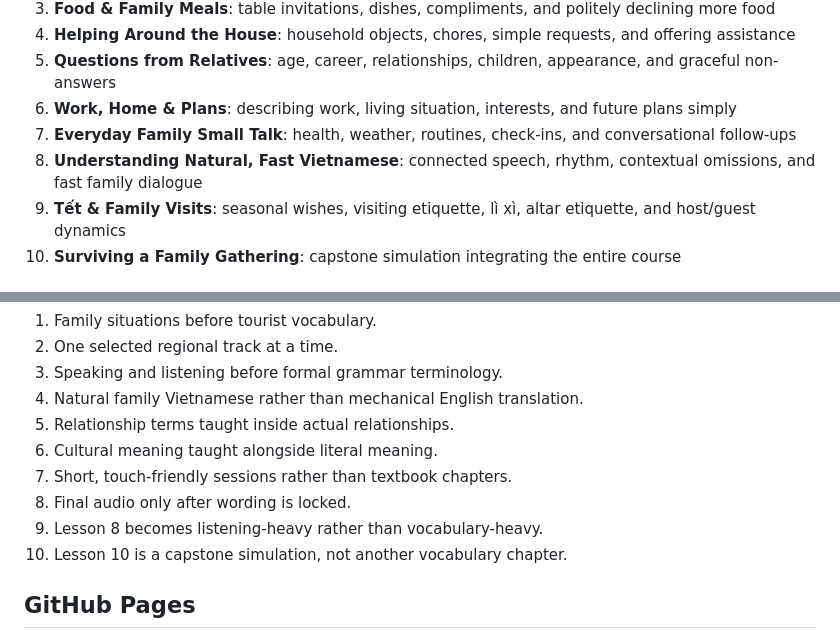
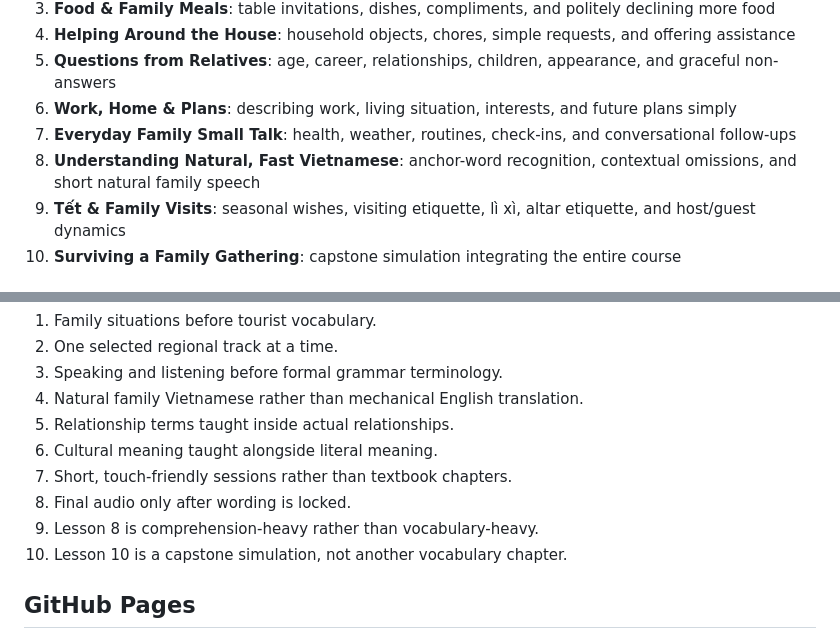
Before and after one commit to annnmm219/vietnamese-for-family, a Markdown page: README.md, 2 parts joined by grey strips. Rendered like a GitHub page.

```diff
--- a/README.md
+++ b/README.md
@@ -21,7 +21,7 @@ Northern and Southern Vietnamese are parallel learning tracks selected at the to
 5. **Questions from Relatives**: age, career, relationships, children, appearance, and graceful non-answers
 6. **Work, Home & Plans**: describing work, living situation, interests, and future plans simply
 7. **Everyday Family Small Talk**: health, weather, routines, check-ins, and conversational follow-ups
-8. **Understanding Natural, Fast Vietnamese**: connected speech, rhythm, contextual omissions, and fast family dialogue
+8. **Understanding Natural, Fast Vietnamese**: anchor-word recognition, contextual omissions, and short natural family speech
 9. **Tết & Family Visits**: seasonal wishes, visiting etiquette, lì xì, altar etiquette, and host/guest dynamics
 10. **Surviving a Family Gathering**: capstone simulation integrating the entire course
 
@@ -123,7 +126,7 @@ vietnamese-for-family/
 6. Cultural meaning taught alongside literal meaning.
 7. Short, touch-friendly sessions rather than textbook chapters.
 8. Final audio only after wording is locked.
-9. Lesson 8 becomes listening-heavy rather than vocabulary-heavy.
+9. Lesson 8 is comprehension-heavy rather than vocabulary-heavy.
 10. Lesson 10 is a capstone simulation, not another vocabulary chapter.
 
 ## GitHub Pages
```
Also changed, not shown: other parts of README.md (+15 -12 lines).
